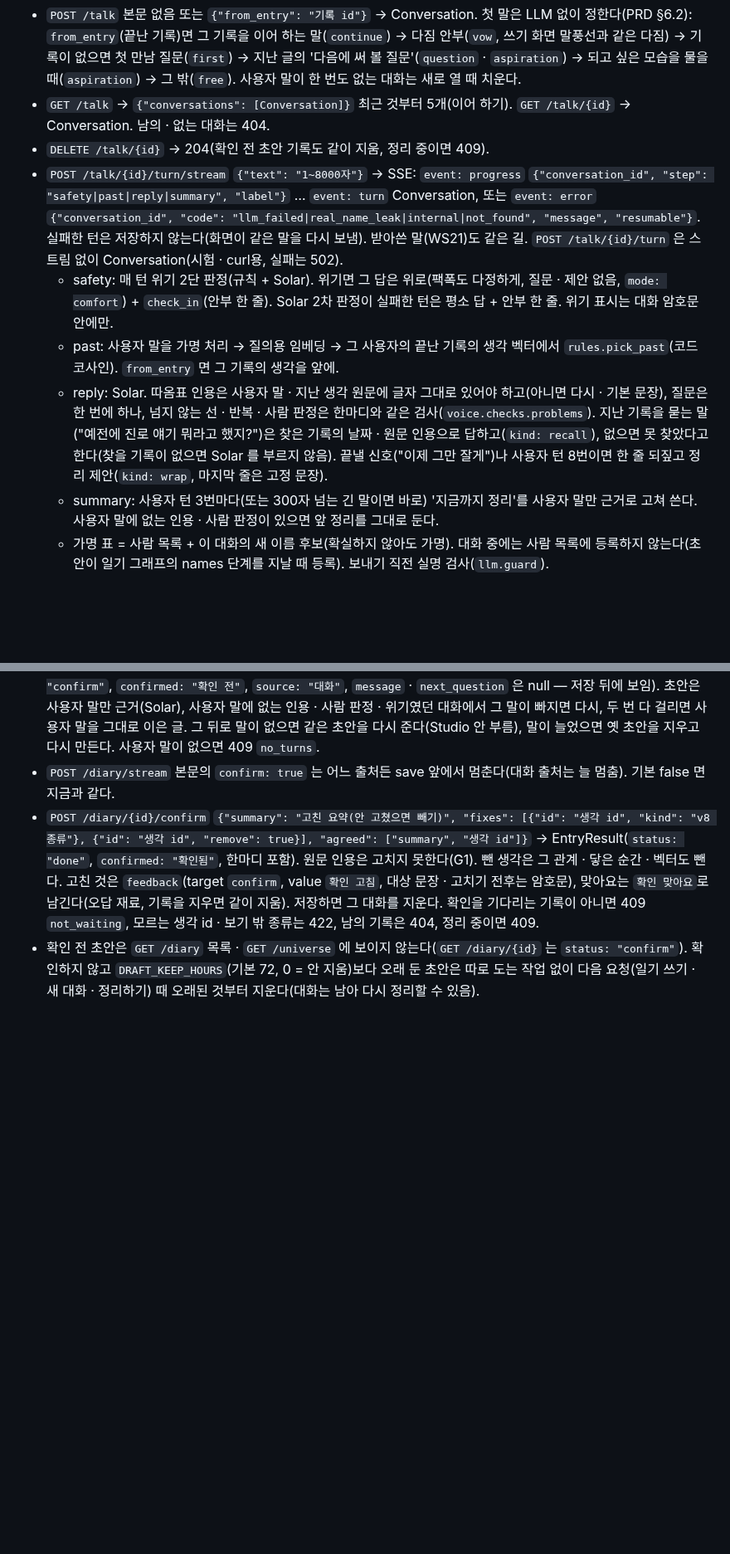
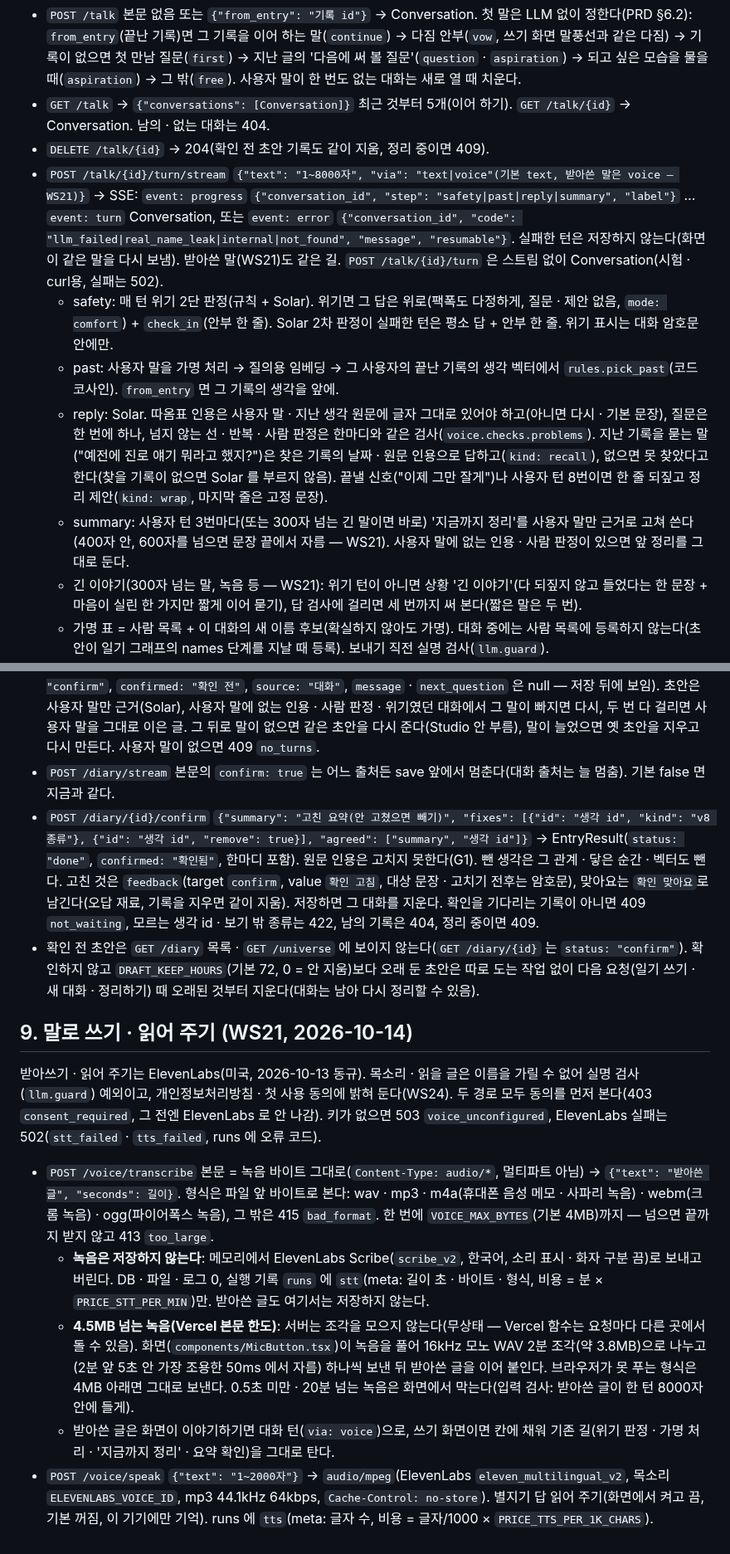
Before and after one commit to Lumiere001/my-universe, a Markdown page: docs/api-v8.md, 2 parts joined by grey strips. Shown at 83% size. Drawn GitHub-style; blank space fills up the shorter version.

```diff
--- a/docs/api-v8.md
+++ b/docs/api-v8.md
@@ -202,14 +202,25 @@ Turn = 별지기 `{"role": "keeper", "kind": "first|vow|question|aspiration|cont
 - `POST /talk` 본문 없음 또는 `{"from_entry": "기록 id"}` → Conversation. 첫 말은 LLM 없이 정한다(PRD §6.2): `from_entry`(끝난 기록)면 그 기록을 이어 하는 말(`continue`) → 다짐 안부(`vow`, 쓰기 화면 말풍선과 같은 다짐) → 기록이 없으면 첫 만남 질문(`first`) → 지난 글의 '다음에 써 볼 질문'(`question` · `aspiration`) → 되고 싶은 모습을 물을 때(`aspiration`) → 그 밖(`free`). 사용자 말이 한 번도 없는 대화는 새로 열 때 치운다.
 - `GET /talk` → `{"conversations": [Conversation]}` 최근 것부터 5개(이어 하기). `GET /talk/{id}` → Conversation. 남의 · 없는 대화는 404.
 - `DELETE /talk/{id}` → 204(확인 전 초안 기록도 같이 지움, 정리 중이면 409).
-- `POST /talk/{id}/turn/stream` `{"text": "1~8000자"}` → SSE: `event: progress` `{"conversation_id", "step": "safety|past|reply|summary", "label"}` … `event: turn` Conversation, 또는 `event: error` `{"conversation_id", "code": "llm_failed|real_name_leak|internal|not_found", "message", "resumable"}`. 실패한 턴은 저장하지 않는다(화면이 같은 말을 다시 보냄). 받아쓴 말(WS21)도 같은 길. `POST /talk/{id}/turn` 은 스트림 없이 Conversation(시험 · curl용, 실패는 502).
+- `POST /talk/{id}/turn/stream` `{"text": "1~8000자", "via": "text|voice"(기본 text, 받아쓴 말은 voice — WS21)}` → SSE: `event: progress` `{"conversation_id", "step": "safety|past|reply|summary", "label"}` … `event: turn` Conversation, 또는 `event: error` `{"conversation_id", "code": "llm_failed|real_name_leak|internal|not_found", "message", "resumable"}`. 실패한 턴은 저장하지 않는다(화면이 같은 말을 다시 보냄). 받아쓴 말(WS21)도 같은 길. `POST /talk/{id}/turn` 은 스트림 없이 Conversation(시험 · curl용, 실패는 502).
   - safety: 매 턴 위기 2단 판정(규칙 + Solar). 위기면 그 답은 위로(팩폭도 다정하게, 질문 · 제안 없음, `mode: comfort`) + `check_in`(안부 한 줄). Solar 2차 판정이 실패한 턴은 평소 답 + 안부 한 줄. 위기 표시는 대화 암호문 안에만.
   - past: 사용자 말을 가명 처리 → 질의용 임베딩 → 그 사용자의 끝난 기록의 생각 벡터에서 `rules.pick_past`(코드 코사인). `from_entry` 면 그 기록의 생각을 앞에.
   - reply: Solar. 따옴표 인용은 사용자 말 · 지난 생각 원문에 글자 그대로 있어야 하고(아니면 다시 · 기본 문장), 질문은 한 번에 하나, 넘지 않는 선 · 반복 · 사람 판정은 한마디와 같은 검사(`voice.checks.problems`). 지난 기록을 묻는 말("예전에 진로 얘기 뭐라고 했지?")은 찾은 기록의 날짜 · 원문 인용으로 답하고(`kind: recall`), 없으면 못 찾았다고 한다(찾을 기록이 없으면 Solar 를 부르지 않음). 끝낼 신호("이제 그만 잘게")나 사용자 턴 8번이면 한 줄 되짚고 정리 제안(`kind: wrap`, 마지막 줄은 고정 문장).
-  - summary: 사용자 턴 3번마다(또는 300자 넘는 긴 말이면 바로) '지금까지 정리'를 사용자 말만 근거로 고쳐 쓴다. 사용자 말에 없는 인용 · 사람 판정이 있으면 앞 정리를 그대로 둔다.
+  - summary: 사용자 턴 3번마다(또는 300자 넘는 긴 말이면 바로) '지금까지 정리'를 사용자 말만 근거로 고쳐 쓴다(400자 안, 600자를 넘으면 문장 끝에서 자름 — WS21). 사용자 말에 없는 인용 · 사람 판정이 있으면 앞 정리를 그대로 둔다.
+  - 긴 이야기(300자 넘는 말, 녹음 등 — WS21): 위기 턴이 아니면 상황 '긴 이야기'(다 되짚지 않고 들었다는 한 문장 + 마음이 실린 한 가지만 짧게 이어 묻기), 답 검사에 걸리면 세 번까지 써 본다(짧은 말은 두 번).
   - 가명 표 = 사람 목록 + 이 대화의 새 이름 후보(확실하지 않아도 가명). 대화 중에는 사람 목록에 등록하지 않는다(초안이 일기 그래프의 names 단계를 지날 때 등록). 보내기 직전 실명 검사(`llm.guard`).
   - 실행 기록: `runs` 에 `talk_turn`(entry_id 없음, meta: 대화 id · 턴 번호 · 답 종류 · 검사 문제 개수 · 지난 생각 수) · `talk_draft`. 이번 달 추정 비용에 같이 들어간다.
 - `POST /talk/{id}/finish/stream` → SSE: `progress` `{"step": "draft", "label": "대화를 일기로 정리하는 중", "done": 0}` → 일기 그래프의 `progress`(safety … voice, save 없음) → `event: result` EntryResult(`status: "confirm"`, `confirmed: "확인 전"`, `source: "대화"`, `message` · `next_question` 은 null — 저장 뒤에 보임). 초안은 사용자 말만 근거(Solar), 사용자 말에 없는 인용 · 사람 판정 · 위기였던 대화에서 그 말이 빠지면 다시, 두 번 다 걸리면 사용자 말을 그대로 이은 글. 그 뒤로 말이 없으면 같은 초안을 다시 준다(Studio 안 부름), 말이 늘었으면 옛 초안을 지우고 다시 만든다. 사용자 말이 없으면 409 `no_turns`.
 - `POST /diary/stream` 본문의 `confirm: true` 는 어느 출처든 save 앞에서 멈춘다(대화 출처는 늘 멈춤). 기본 false 면 지금과 같다.
 - `POST /diary/{id}/confirm` `{"summary": "고친 요약(안 고쳤으면 빼기)", "fixes": [{"id": "생각 id", "kind": "v8 종류"}, {"id": "생각 id", "remove": true}], "agreed": ["summary", "생각 id"]}` → EntryResult(`status: "done"`, `confirmed: "확인됨"`, 한마디 포함). 원문 인용은 고치지 못한다(G1). 뺀 생각은 그 관계 · 닿은 순간 · 벡터도 뺀다. 고친 것은 `feedback`(target `confirm`, value `확인 고침`, 대상 문장 · 고치기 전후는 암호문), 맞아요는 `확인 맞아요`로 남긴다(오답 재료, 기록을 지우면 같이 지움). 저장하면 그 대화를 지운다. 확인을 기다리는 기록이 아니면 409 `not_waiting`, 모르는 생각 id · 보기 밖 종류는 422, 남의 기록은 404, 정리 중이면 409.
 - 확인 전 초안은 `GET /diary` 목록 · `GET /universe` 에 보이지 않는다(`GET /diary/{id}` 는 `status: "confirm"`). 확인하지 않고 `DRAFT_KEEP_HOURS`(기본 72, 0 = 안 지움)보다 오래 둔 초안은 따로 도는 작업 없이 다음 요청(일기 쓰기 · 새 대화 · 정리하기) 때 오래된 것부터 지운다(대화는 남아 다시 정리할 수 있음).
+
+## 9. 말로 쓰기 · 읽어 주기 (WS21, 2026-10-14)
+
+받아쓰기 · 읽어 주기는 ElevenLabs(미국, 2026-10-13 동규). 목소리 · 읽을 글은 이름을 가릴 수 없어 실명 검사(`llm.guard`) 예외이고, 개인정보처리방침 · 첫 사용 동의에 밝혀 둔다(WS24). 두 경로 모두 동의를 먼저 본다(403 `consent_required`, 그 전엔 ElevenLabs 로 안 나감). 키가 없으면 503 `voice_unconfigured`, ElevenLabs 실패는 502(`stt_failed` · `tts_failed`, runs 에 오류 코드).
+
+- `POST /voice/transcribe` 본문 = 녹음 바이트 그대로(`Content-Type: audio/*`, 멀티파트 아님) → `{"text": "받아쓴 글", "seconds": 길이}`. 형식은 파일 앞 바이트로 본다: wav · mp3 · m4a(휴대폰 음성 메모 · 사파리 녹음) · webm(크롬 녹음) · ogg(파이어폭스 녹음), 그 밖은 415 `bad_format`. 한 번에 `VOICE_MAX_BYTES`(기본 4MB)까지 — 넘으면 끝까지 받지 않고 413 `too_large`.
+  - **녹음은 저장하지 않는다**: 메모리에서 ElevenLabs Scribe(`scribe_v2`, 한국어, 소리 표시 · 화자 구분 끔)로 보내고 버린다. DB · 파일 · 로그 0, 실행 기록 `runs` 에 `stt`(meta: 길이 초 · 바이트 · 형식, 비용 = 분 × `PRICE_STT_PER_MIN`)만. 받아쓴 글도 여기서는 저장하지 않는다.
+  - **4.5MB 넘는 녹음(Vercel 본문 한도)**: 서버는 조각을 모으지 않는다(무상태 — Vercel 함수는 요청마다 다른 곳에서 돌 수 있음). 화면(`components/MicButton.tsx`)이 녹음을 풀어 16kHz 모노 WAV 2분 조각(약 3.8MB)으로 나누고(2분 앞 5초 안 가장 조용한 50ms 에서 자름) 하나씩 보낸 뒤 받아쓴 글을 이어 붙인다. 브라우저가 못 푸는 형식은 4MB 아래면 그대로 보낸다. 0.5초 미만 · 20분 넘는 녹음은 화면에서 막는다(입력 검사: 받아쓴 글이 한 턴 8000자 안에 들게).
+  - 받아쓴 글은 화면이 이야기하기면 대화 턴(`via: voice`)으로, 쓰기 화면이면 칸에 채워 기존 길(위기 판정 · 가명 처리 · '지금까지 정리' · 요약 확인)을 그대로 탄다.
+- `POST /voice/speak` `{"text": "1~2000자"}` → `audio/mpeg`(ElevenLabs `eleven_multilingual_v2`, 목소리 `ELEVENLABS_VOICE_ID`, mp3 44.1kHz 64kbps, `Cache-Control: no-store`). 별지기 답 읽어 주기(화면에서 켜고 끔, 기본 꺼짐, 이 기기에만 기억). runs 에 `tts`(meta: 글자 수, 비용 = 글자/1000 × `PRICE_TTS_PER_1K_CHARS`).
```
Also changed, not shown: README.md (+1 -0 lines), docs/ws21-e2e.md (added, +57 -0 lines), docs/images/v8/mobile-voice-01-recording.png (added), docs/images/v8/mobile-voice-02-long-story.png (added), docs/images/v8/mobile-voice-03-write.png (added), docs/images/v8/pc-voice-01-recording.png (added), docs/images/v8/pc-voice-02-long-story.png (added), docs/images/v8/pc-voice-03-write.png (added), 4 other files.
